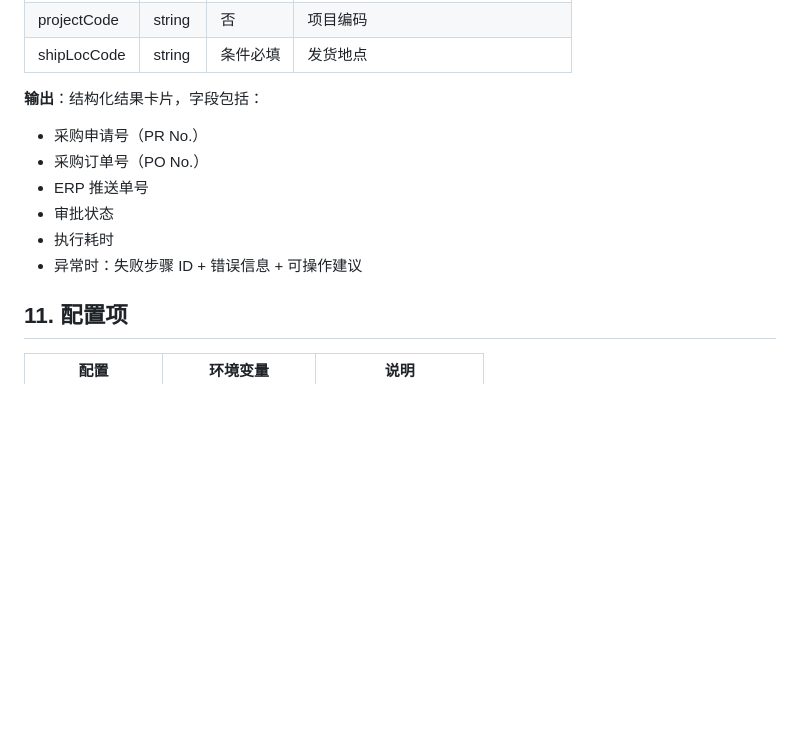
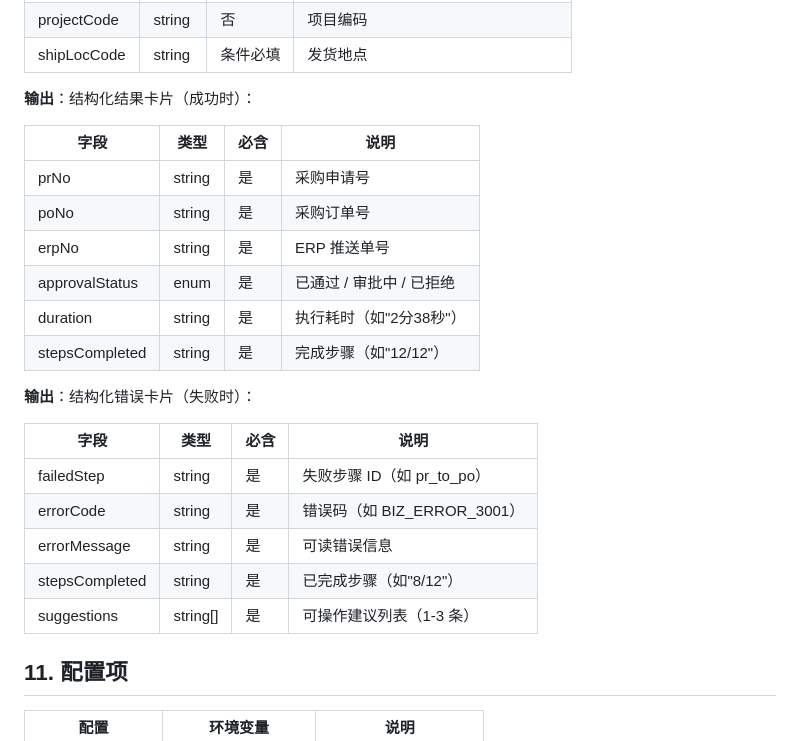
Before and after one commit to xingzaidadi/ai-dataforge-loop, a Markdown page: SKILL.md, the part around one of its changes. Rendered like a GitHub page; blank space fills up the shorter version.

```diff
--- a/SKILL.md
+++ b/SKILL.md
@@ -185,13 +185,26 @@ terminals:
 | projectCode | string | 否 | 项目编码 |
 | shipLocCode | string | 条件必填 | 发货地点 |
 
-**输出**：结构化结果卡片，字段包括：
-- 采购申请号（PR No.）
-- 采购订单号（PO No.）
-- ERP 推送单号
-- 审批状态
-- 执行耗时
-- 异常时：失败步骤 ID + 错误信息 + 可操作建议
+**输出**：结构化结果卡片（成功时）：
+
+| 字段 | 类型 | 必含 | 说明 |
+|------|------|------|------|
+| prNo | string | 是 | 采购申请号 |
+| poNo | string | 是 | 采购订单号 |
+| erpNo | string | 是 | ERP 推送单号 |
+| approvalStatus | enum | 是 | 已通过 / 审批中 / 已拒绝 |
+| duration | string | 是 | 执行耗时（如"2分38秒"） |
+| stepsCompleted | string | 是 | 完成步骤（如"12/12"） |
+
+**输出**：结构化错误卡片（失败时）：
+
+| 字段 | 类型 | 必含 | 说明 |
+|------|------|------|------|
+| failedStep | string | 是 | 失败步骤 ID（如 pr_to_po） |
+| errorCode | string | 是 | 错误码（如 BIZ_ERROR_3001） |
+| errorMessage | string | 是 | 可读错误信息 |
+| stepsCompleted | string | 是 | 已完成步骤（如"8/12"） |
+| suggestions | string[] | 是 | 可操作建议列表（1-3 条） |
 
 ## 11. 配置项
 
```
Also changed, not shown: other parts of SKILL.md (+72 -3 lines).
